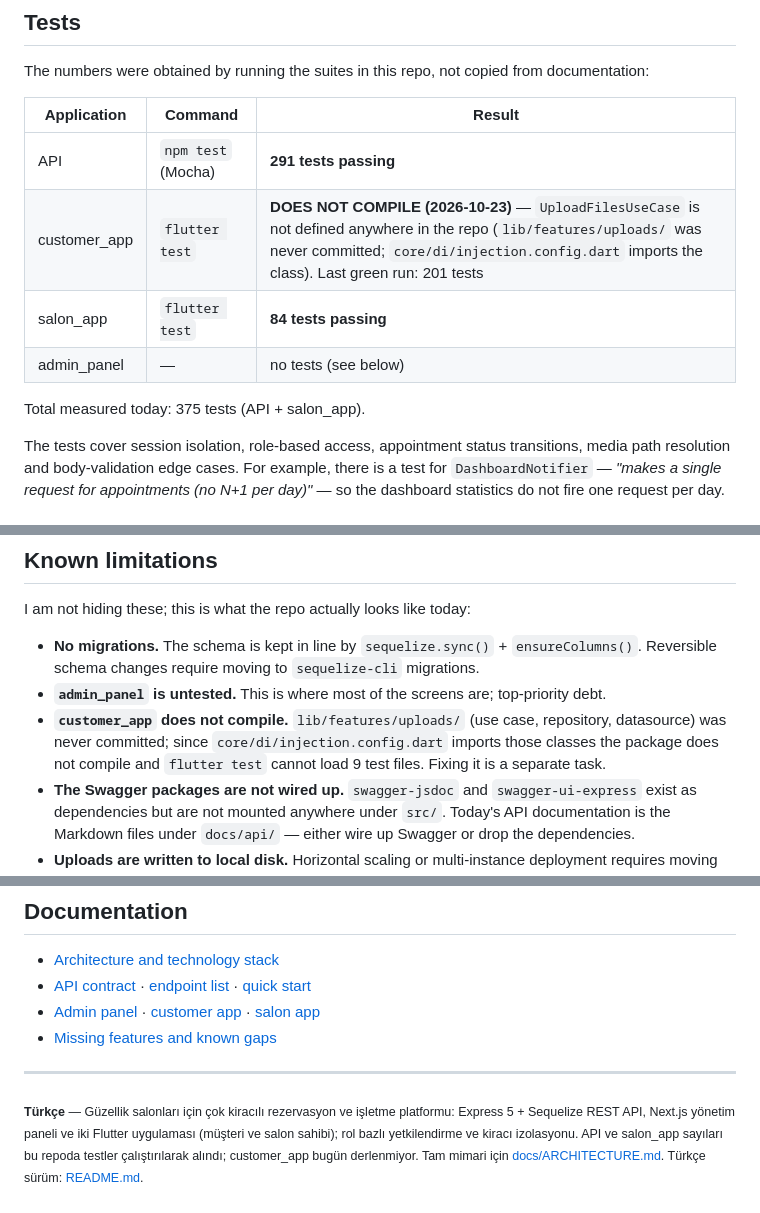
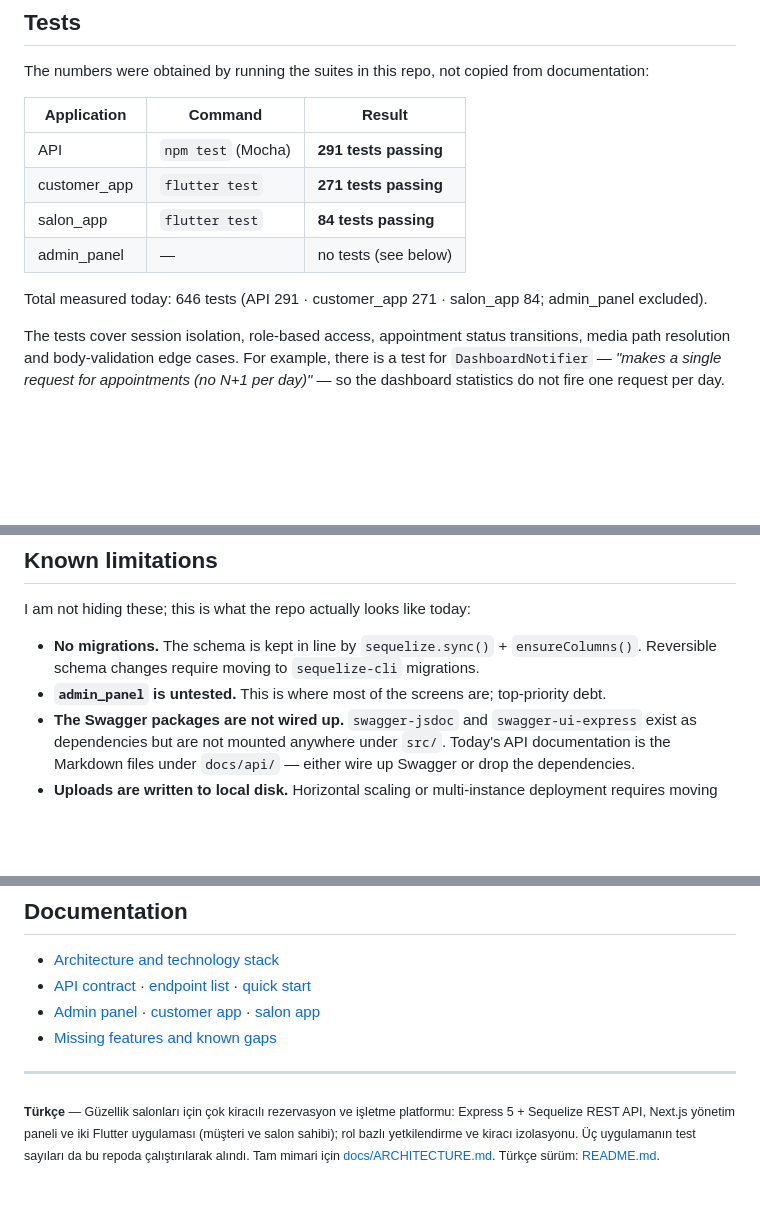
Before and after one commit to bahattinercan/beauty-salon, a Markdown page: README.en.md, 3 parts joined by grey strips. GitHub-like rendering; blank space fills up the shorter version.

```diff
--- a/README.en.md
+++ b/README.en.md
@@ -105,11 +105,11 @@ The numbers were obtained by running the suites in this repo, not copied from do
 | Application | Command | Result |
 |---|---|---|
 | API | `npm test` (Mocha) | **291 tests passing** |
-| customer_app | `flutter test` | **DOES NOT COMPILE (2026-10-23)** — `UploadFilesUseCase` is not defined anywhere in the repo (`lib/features/uploads/` was never committed; `core/di/injection.config.dart` imports the class). Last green run: 201 tests |
+| customer_app | `flutter test` | **271 tests passing** |
 | salon_app | `flutter test` | **84 tests passing** |
 | admin_panel | — | no tests (see below) |
 
-Total measured today: 375 tests (API + salon_app).
+Total measured today: 646 tests (API 291 · customer_app 271 · salon_app 84; admin_panel excluded).
 
 The tests cover session isolation, role-based access, appointment status transitions, media path
 resolution and body-validation edge cases. For example, there is a test for `DashboardNotifier` —
@@ -133,9 +133,6 @@ I am not hiding these; this is what the repo actually looks like today:
 - **No migrations.** The schema is kept in line by `sequelize.sync()` + `ensureColumns()`. Reversible
   schema changes require moving to `sequelize-cli` migrations.
 - **`admin_panel` is untested.** This is where most of the screens are; top-priority debt.
-- **`customer_app` does not compile.** `lib/features/uploads/` (use case, repository, datasource) was
-  never committed; since `core/di/injection.config.dart` imports those classes the package does not
-  compile and `flutter test` cannot load 9 test files. Fixing it is a separate task.
 - **The Swagger packages are not wired up.** `swagger-jsdoc` and `swagger-ui-express` exist as
   dependencies but are not mounted anywhere under `src/`. Today's API documentation is the Markdown
   files under `docs/api/` — either wire up Swagger or drop the dependencies.
@@ -169,6 +166,6 @@ screenshots/      # application screenshots (E2E verification output)
 
 <sub>**Türkçe** — Güzellik salonları için çok kiracılı rezervasyon ve işletme platformu: Express 5 +
 Sequelize REST API, Next.js yönetim paneli ve iki Flutter uygulaması (müşteri ve salon sahibi); rol
-bazlı yetkilendirme ve kiracı izolasyonu. API ve salon_app sayıları bu repoda testler çalıştırılarak
-alındı; customer_app bugün derlenmiyor. Tam mimari için [docs/ARCHITECTURE.md](docs/ARCHITECTURE.md). Türkçe sürüm:
+bazlı yetkilendirme ve kiracı izolasyonu. Üç uygulamanın test sayıları da bu repoda çalıştırılarak
+alındı. Tam mimari için [docs/ARCHITECTURE.md](docs/ARCHITECTURE.md). Türkçe sürüm:
 [README.md](README.md).</sub>
```
Also changed, not shown: other parts of README.en.md (+1 -1 lines), README.md (+3 -6 lines), docs/MISSING_FEATURES.md (+10 -0 lines).
